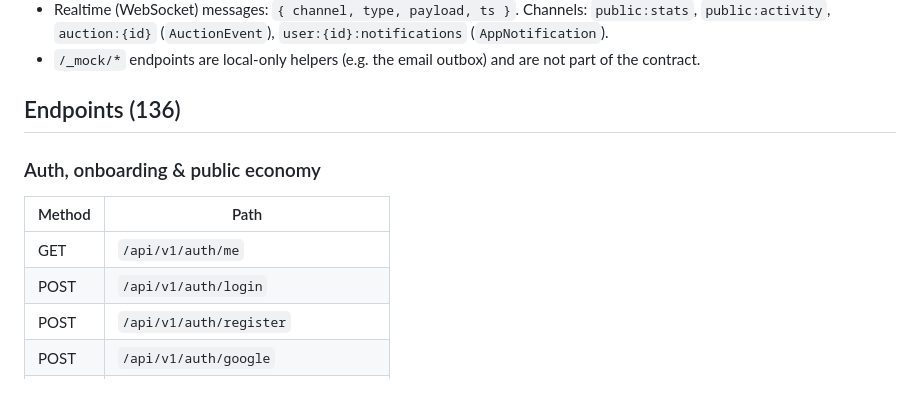
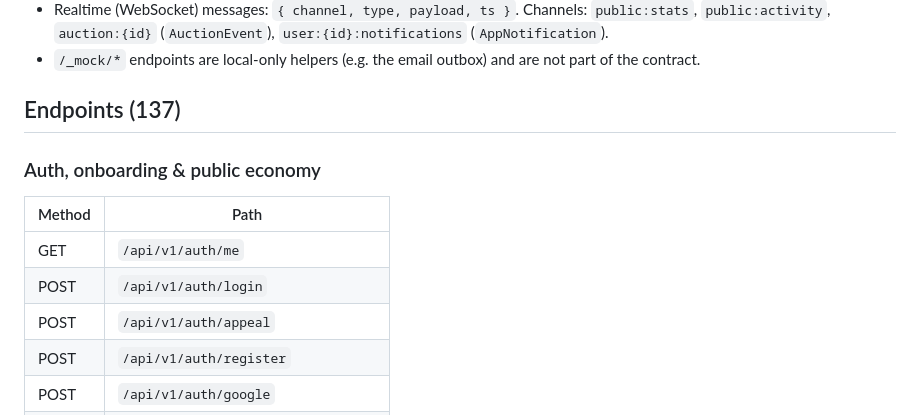
Before and after one commit to azdharsyahputra/ecopurnity-fe, a Markdown page: docs/api-contract.md, the part around the change. GitHub-like rendering.

Commit message:
docs: regenerate API contract for F6 endpoints

```diff
--- a/docs/api-contract.md
+++ b/docs/api-contract.md
@@ -12,7 +12,7 @@ Generated by `npm run contract` from the MSW handlers in `src/mocks/`. Each hand
 - Realtime (WebSocket) messages: `{ channel, type, payload, ts }`. Channels: `public:stats`, `public:activity`, `auction:{id}` (`AuctionEvent`), `user:{id}:notifications` (`AppNotification`).
 - `/_mock/*` endpoints are local-only helpers (e.g. the email outbox) and are not part of the contract.
 
-## Endpoints (136)
+## Endpoints (137)
 
 ### Auth, onboarding & public economy
 
@@ -20,6 +20,7 @@ Generated by `npm run contract` from the MSW handlers in `src/mocks/`. Each hand
 | --- | --- |
 | GET | `/api/v1/auth/me` |
 | POST | `/api/v1/auth/login` |
+| POST | `/api/v1/auth/appeal` |
 | POST | `/api/v1/auth/register` |
 | POST | `/api/v1/auth/google` |
 | POST | `/api/v1/auth/logout` |
```
